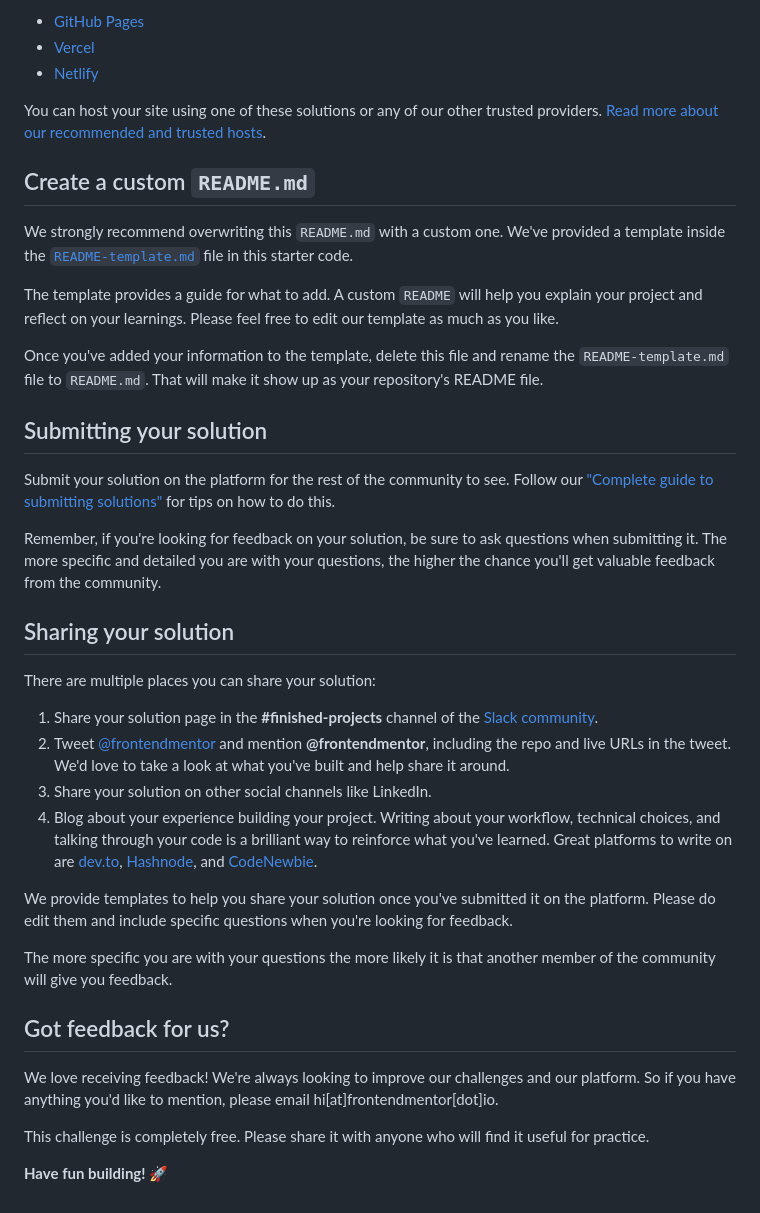
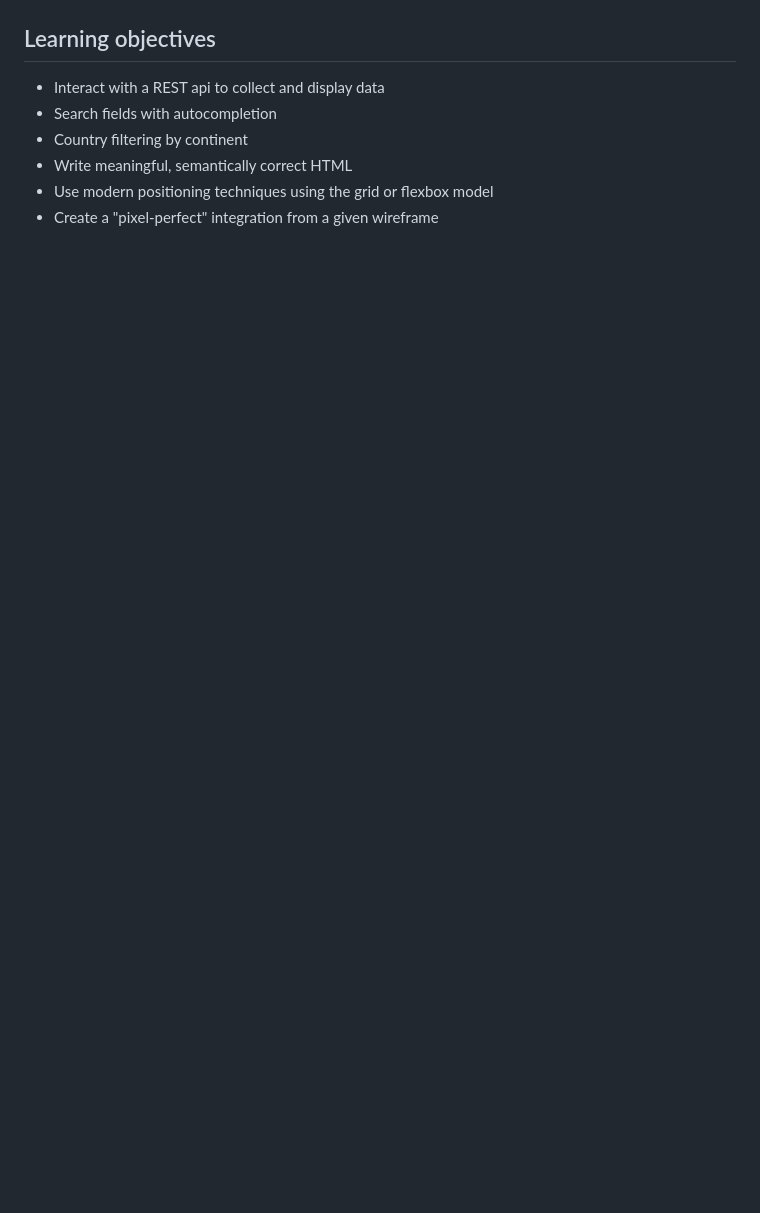
Before and after one commit to LoaW/REST-Country-API, a Markdown page: README.md, the part around the change printed below. Drawn GitHub-style; blank space fills up the shorter version.

```diff
--- a/README.md
+++ b/README.md
@@ -59,40 +21,7 @@ As mentioned above, there are many ways to host your project for free. Our recom
-- [GitHub Pages](https://pages.github.com/)
-- [Vercel](https://vercel.com/)
-- [Netlify](https://www.netlify.com/)
-
-You can host your site using one of these solutions or any of our other trusted providers. [Read more about our recommended and trusted hosts](https://medium.com/frontend-mentor/frontend-mentor-trusted-hosting-providers-bf000dfebe).
-
-## Create a custom `README.md`
-
-We strongly recommend overwriting this `README.md` with a custom one. We've provided a template inside the [`README-template.md`](./README-template.md) file in this starter code.
-
-The template provides a guide for what to add. A custom `README` will help you explain your project and reflect on your learnings. Please feel free to edit our template as much as you like.
-
-Once you've added your information to the template, delete this file and rename the `README-template.md` file to `README.md`. That will make it show up as your repository's README file.
-
-## Submitting your solution
-
-Submit your solution on the platform for the rest of the community to see. Follow our ["Complete guide to submitting solutions"](https://medium.com/frontend-mentor/a-complete-guide-to-submitting-solutions-on-frontend-mentor-ac6384162248) for tips on how to do this.
-
-Remember, if you're looking for feedback on your solution, be sure to ask questions when submitting it. The more specific and detailed you are with your questions, the higher the chance you'll get valuable feedback from the community.
-
-## Sharing your solution
-
-There are multiple places you can share your solution:
-
-1. Share your solution page in the **#finished-projects** channel of the [Slack community](https://www.frontendmentor.io/slack).
-2. Tweet [@frontendmentor](https://twitter.com/frontendmentor) and mention **@frontendmentor**, including the repo and live URLs in the tweet. We'd love to take a look at what you've built and help share it around.
-3. Share your solution on other social channels like LinkedIn.
-4. Blog about your experience building your project. Writing about your workflow, technical choices, and talking through your code is a brilliant way to reinforce what you've learned. Great platforms to write on are [dev.to](https://dev.to/), [Hashnode](https://hashnode.com/), and [CodeNewbie](https://community.codenewbie.org/).
-
-We provide templates to help you share your solution once you've submitted it on the platform. Please do edit them and include specific questions when you're looking for feedback.
-
-The more specific you are with your questions the more likely it is that another member of the community will give you feedback.
-
-## Got feedback for us?
-
-We love receiving feedback! We're always looking to improve our challenges and our platform. So if you have anything you'd like to mention, please email hi[at]frontendmentor[dot]io.
-
-This challenge is completely free. Please share it with anyone who will find it useful for practice.
-
-**Have fun building!** 🚀
+## Learning objectives
+- Interact with a REST api to collect and display data
+- Search fields with autocompletion
+- Country filtering by continent
+- Write meaningful, semantically correct HTML
+- Use modern positioning techniques using the grid or flexbox model
+- Create a "pixel-perfect" integration from a given wireframe
```
Also changed, not shown: other parts of README.md (+13 -51 lines), assets/design/Country_pres1.png (added), assets/img/css-3.png (added), assets/img/html-5.png (added), assets/img/js.png (added), assets/img/rest-api-icon.png (added), 4 other files.
